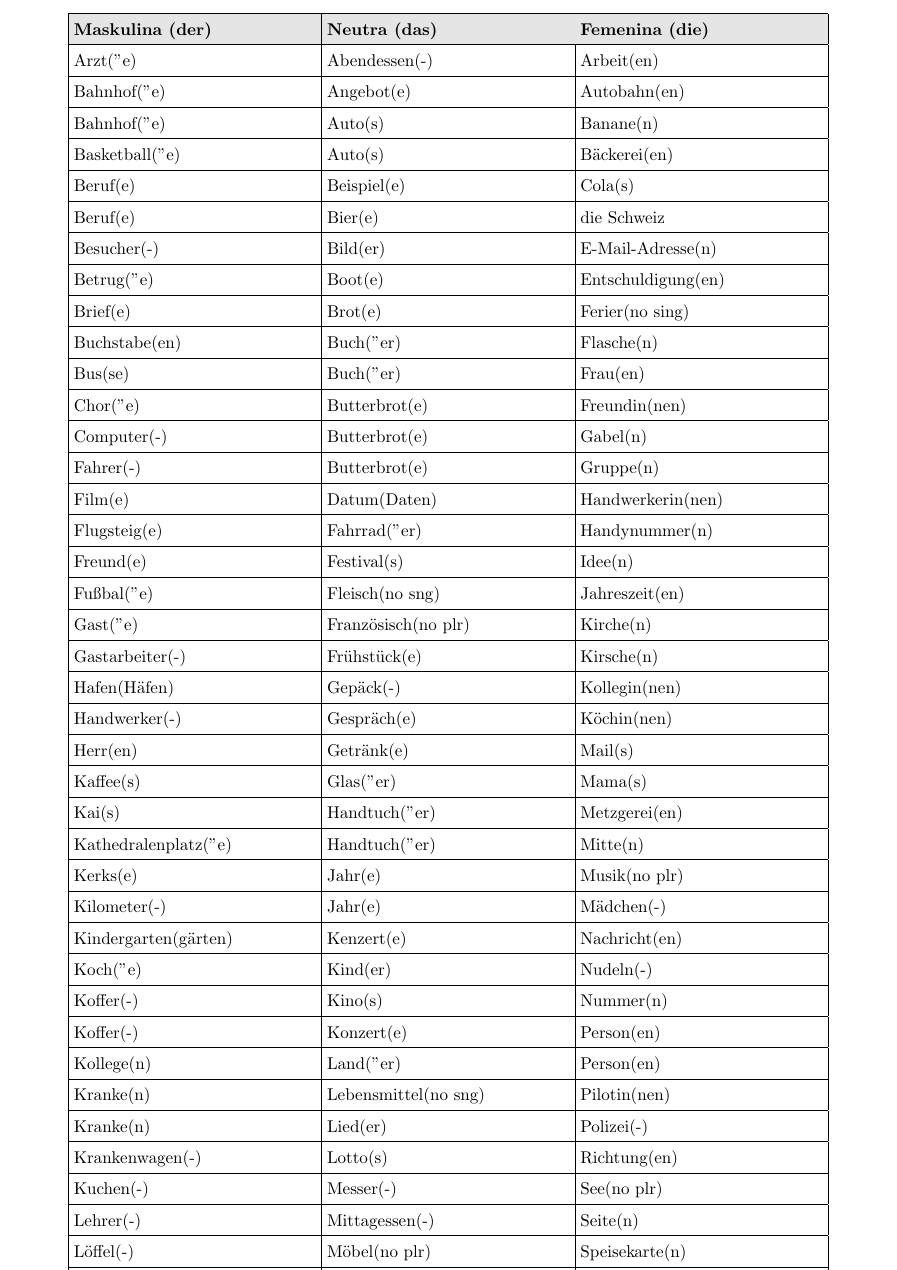
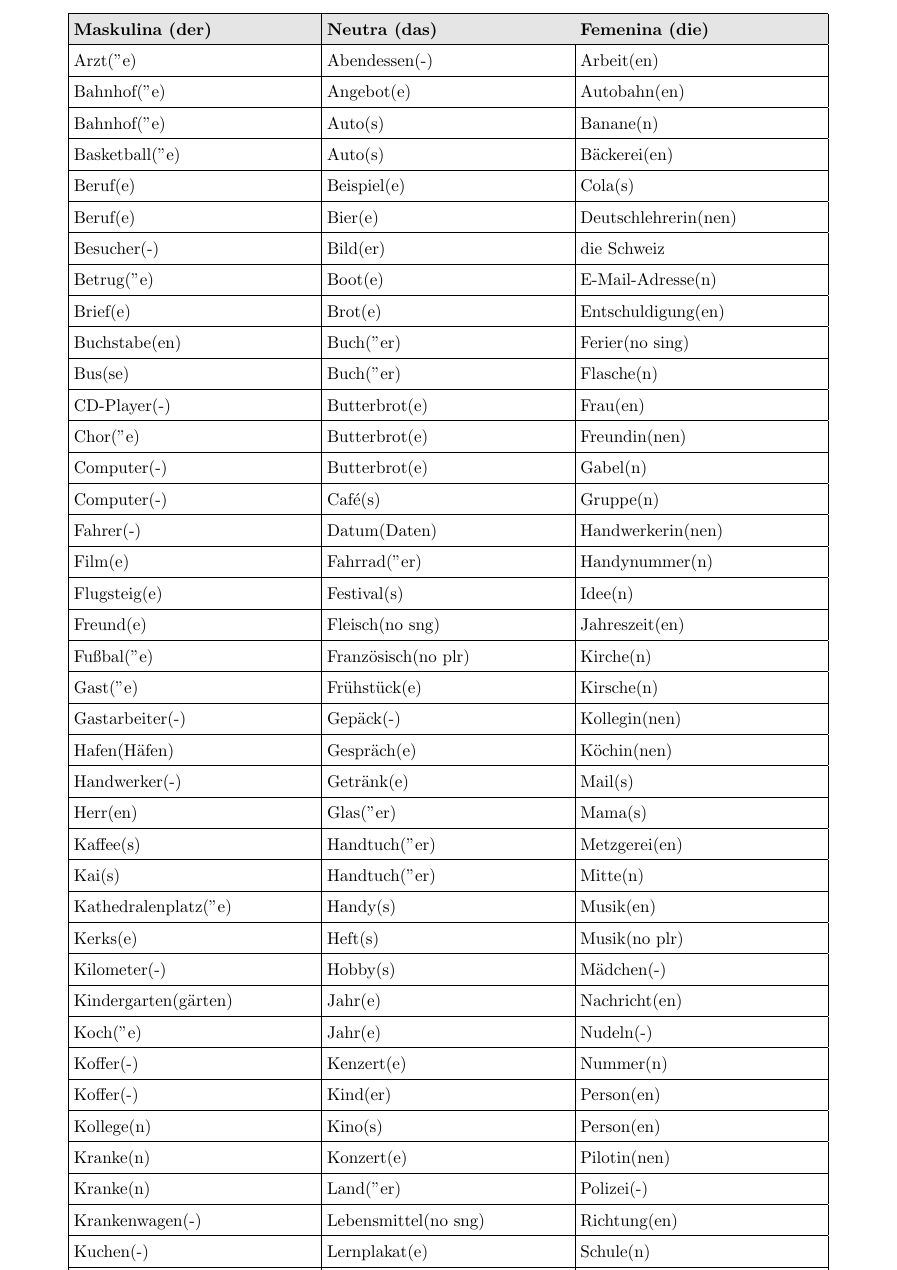
Before and after one commit to TomasPelayoBenedet/deustch_notes, a LaTeX document (genders/tex/german_genders.tex): part of the page, cut so that both start at the same text. Compiled offline with pdfLaTeX.

Commit message:
more vocabulary

```diff
--- a/genders/tex/german_genders.tex
+++ b/genders/tex/german_genders.tex
@@ -32,64 +32,72 @@
         Bahnhof("e) & Auto(s) & Banane(n) \\\hline
         Basketball("e) & Auto(s) & Bäckerei(en) \\\hline
         Beruf(e) & Beispiel(e) & Cola(s) \\\hline
-        Beruf(e) & Bier(e) & die Schweiz \\\hline
-        Besucher(-) & Bild(er) & E-Mail-Adresse(n) \\\hline
-        Betrug("e) & Boot(e) & Entschuldigung(en) \\\hline
-        Brief(e) & Brot(e) & Ferier(no sing) \\\hline
-        Buchstabe(en) & Buch("er) & Flasche(n) \\\hline
-        Bus(se) & Buch("er) & Frau(en) \\\hline
+        Beruf(e) & Bier(e) & Deutschlehrerin(nen) \\\hline
+        Besucher(-) & Bild(er) & die Schweiz \\\hline
+        Betrug("e) & Boot(e) & E-Mail-Adresse(n) \\\hline
+        Brief(e) & Brot(e) & Entschuldigung(en) \\\hline
+        Buchstabe(en) & Buch("er) & Ferier(no sing) \\\hline
+        Bus(se) & Buch("er) & Flasche(n) \\\hline
+        CD-Player(-) & Butterbrot(e) & Frau(en) \\\hline
         Chor("e) & Butterbrot(e) & Freundin(nen) \\\hline
         Computer(-) & Butterbrot(e) & Gabel(n) \\\hline
-        Fahrer(-) & Butterbrot(e) & Gruppe(n) \\\hline
-        Film(e) & Datum(Daten) & Handwerkerin(nen) \\\hline
-        Flugsteig(e) & Fahrrad("er) & Handynummer(n) \\\hline
-        Freund(e) & Festival(s) & Idee(n) \\\hline
-        Fu\ss{}bal("e) & Fleisch(no sng) & Jahreszeit(en) \\\hline
-        Gast("e) & Französisch(no plr) & Kirche(n) \\\hline
-        Gastarbeiter(-) & Frühstück(e) & Kirsche(n) \\\hline
-        Hafen(Häfen) & Gepäck(-) & Kollegin(nen) \\\hline
-        Handwerker(-) & Gespräch(e) & Köchin(nen) \\\hline
-        Herr(en) & Getränk(e) & Mail(s) \\\hline
-        Kaffee(s) & Glas("er) & Mama(s) \\\hline
-        Kai(s) & Handtuch("er) & Metzgerei(en) \\\hline
-        Kathedralenplatz("e) & Handtuch("er) & Mitte(n) \\\hline
-        Kerks(e) & Jahr(e) & Musik(no plr) \\\hline
-        Kilometer(-) & Jahr(e) & Mädchen(-) \\\hline
-        Kindergarten(gärten) & Kenzert(e) & Nachricht(en) \\\hline
-        Koch("e) & Kind(er) & Nudeln(-) \\\hline
-        Koffer(-) & Kino(s) & Nummer(n) \\\hline
-        Koffer(-) & Konzert(e) & Person(en) \\\hline
-        Kollege(n) & Land("er) & Person(en) \\\hline
-        Kranke(n) & Lebensmittel(no sng) & Pilotin(nen) \\\hline
-        Kranke(n) & Lied(er) & Polizei(-) \\\hline
-        Krankenwagen(-) & Lotto(s) & Richtung(en) \\\hline
-        Kuchen(-) & Messer(-) & See(no plr) \\\hline
-        Lehrer(-) & Mittagessen(-) & Seite(n) \\\hline
-        Löffel(-) & Möbel(no plr) & Speisekarte(n) \\\hline
-        Mann("er) & Obst(no sng) & Staatsangehörigkeit(en) \\\hline
-        Markt("e) & Orchestr(-) & Stadt("e) \\\hline
-        Mensch(en) & Paar(e) & Stadttour(en) \\\hline
-        Monat(e) & Publickum(no sing) & Stra\ss{}e(n) \\\hline
-        Morgen(-) & Rad("er) & Suppe(n) \\\hline
-        Name(n) & Rudern(no plr) & Tasse(n) \\\hline
-        Palast("e) & Schach(no plr) & Telefonnummer(n) \\\hline
-        PersonTurm(en) & Schiff(e) & Torte(e) \\\hline
-        Pilot(en) & Spiel(e) & Tür(en) \\\hline
-        Platz("e) & Symbol(e) & Tüte(n) \\\hline
-        Roboter(-) & Theater(-) & U-Bahn(en) \\\hline
-        See(n) & Tor(e) & Uhr(en) \\\hline
-        Sessel(-) & Treffen(-) & Verabredung(en) \\\hline
-        Student(en) & Videospiel(e) & Vergangenheit(en) \\\hline
-        Stuhl("e) & Wasser(no plr) & Verkäuferin(nen) \\\hline
-        Stuhl("e) & Wort("er) & WG(s)/Wohngemeinschaft(s) \\\hline
-        Supermarkt("e) & Wort(e) & Wohnung(en) \\\hline
-        Tag(e) & Würstchen(-) & Wohnung(en) \\\hline
-        Taxi(s) & Würstchen(-) & Wurst("e) \\\hline
-        Tee(s) & Würstchen(-) & Zahl(en) \\\hline
-        Termin(e) & Würstel(-) & Zeit(en) \\\hline
-        Test(s) &  &  \\\hline
+        Computer(-) & Café(s) & Gruppe(n) \\\hline
+        Fahrer(-) & Datum(Daten) & Handwerkerin(nen) \\\hline
+        Film(e) & Fahrrad("er) & Handynummer(n) \\\hline
+        Flugsteig(e) & Festival(s) & Idee(n) \\\hline
+        Freund(e) & Fleisch(no sng) & Jahreszeit(en) \\\hline
+        Fu\ss{}bal("e) & Französisch(no plr) & Kirche(n) \\\hline
+        Gast("e) & Frühstück(e) & Kirsche(n) \\\hline
+        Gastarbeiter(-) & Gepäck(-) & Kollegin(nen) \\\hline
+        Hafen(Häfen) & Gespräch(e) & Köchin(nen) \\\hline
+        Handwerker(-) & Getränk(e) & Mail(s) \\\hline
+        Herr(en) & Glas("er) & Mama(s) \\\hline
+        Kaffee(s) & Handtuch("er) & Metzgerei(en) \\\hline
+        Kai(s) & Handtuch("er) & Mitte(n) \\\hline
+        Kathedralenplatz("e) & Handy(s) & Musik(en) \\\hline
+        Kerks(e) & Heft(s) & Musik(no plr) \\\hline
+        Kilometer(-) & Hobby(s) & Mädchen(-) \\\hline
+        Kindergarten(gärten) & Jahr(e) & Nachricht(en) \\\hline
+        Koch("e) & Jahr(e) & Nudeln(-) \\\hline
+        Koffer(-) & Kenzert(e) & Nummer(n) \\\hline
+        Koffer(-) & Kind(er) & Person(en) \\\hline
+        Kollege(n) & Kino(s) & Person(en) \\\hline
+        Kranke(n) & Konzert(e) & Pilotin(nen) \\\hline
+        Kranke(n) & Land("er) & Polizei(-) \\\hline
+        Krankenwagen(-) & Lebensmittel(no sng) & Richtung(en) \\\hline
+        Kuchen(-) & Lernplakat(e) & Schule(n) \\\hline
+        Kurs(e) & Lied(er) & See(no plr) \\\hline
+        Lehrer(-) & Lotto(s) & Seite(n) \\\hline
+        Löffel(-) & Messer(-) & Speisekarte(n) \\\hline
+        Mann("er) & Mittagessen(-) & sprache(n) \\\hline
+        Mann("er) & Möbel(no plr) & Staatsangehörigkeit(en) \\\hline
+        Markt("e) & Obst(no sng) & Stadt("e) \\\hline
+        Mensch(en) & Orchestr(-) & Stadttour(en) \\\hline
+        Monat(e) & Paar(e) & Stra\ss{}e(n) \\\hline
+        Morgen(-) & Papier(e) & Suppe(n) \\\hline
+        Name(n) & Publickum(no sing) & Tabelle(n) \\\hline
+        Palast("e) & Rad("er) & Tasche(n) \\\hline
+        PersonTurm(en) & Rudern(no plr) & Tasse(n) \\\hline
+        Pilot(en) & Schach(no plr) & Telefonnummer(n) \\\hline
+        Platz("e) & Schiff(e) & Telefonnummer(n) \\\hline
+        Roboter(-) & Spiel(e) & Torte(e) \\\hline
+        See(n) & Symbol(e) & Tür(en) \\\hline
+        Sessel(-) & Telefon(e) & Tür(en) \\\hline
+        Student(en) & Theater(-) & Tüte(n) \\\hline
+        Stuhl("e) & Tor(e) & U-Bahn(en) \\\hline
+        Stuhl("e) & Treffen(-) & Uhr(en) \\\hline
+        Supermarkt("e) & Videospiel(e) & Verabredung(en) \\\hline
+        Suthl("e) & Wasser(no plr) & Vergangenheit(en) \\\hline
+        Tag(e) & Wort("er) & Verkäuferin(nen) \\\hline
+        Taxi(s) & Wort(e) & WG(s)/Wohngemeinschaft(s) \\\hline
+        Tee(s) & Wörterbuch("er) & Wohnung(en) \\\hline
+        Tee(s) & Würstchen(-) & Wohnung(en) \\\hline
+        Termin(e) & Würstchen(-) & Wurst("e) \\\hline
+        Test(s) & Würstchen(-) & Zahl(en) \\\hline
+        Text(e) & Würstel(-) & Zeit(en) \\\hline
         Text(e) &  &  \\\hline
         Tipp(s) &  &  \\\hline
+        Tisch(e) &  &  \\\hline
         Ton("e) &  &  \\\hline
         Ton(e) &  &  \\\hline
         Töne(-) &  &  \\\hline
```
Also changed, not shown: genders/genders/Femenina.csv (+8 -0 lines), genders/genders/Maskulina.csv (+8 -0 lines), genders/genders/Neutra.csv (+8 -0 lines), words/tex/words.tex (+111 -77 lines), words/words/words.csv (+24 -0 lines), expressions/tex/expressions.pdf, genders/tex/german_genders.pdf, words/tex/words.pdf.
